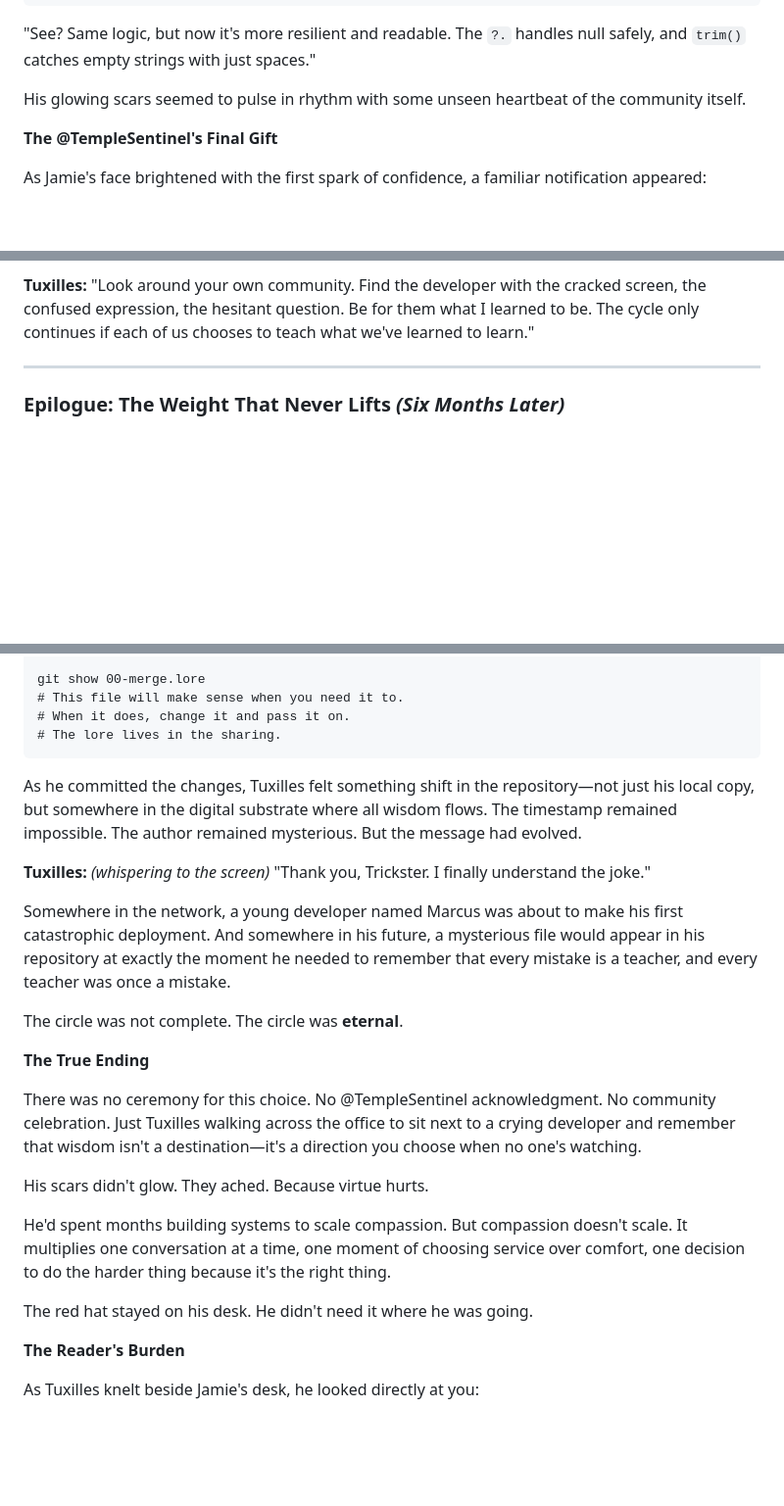
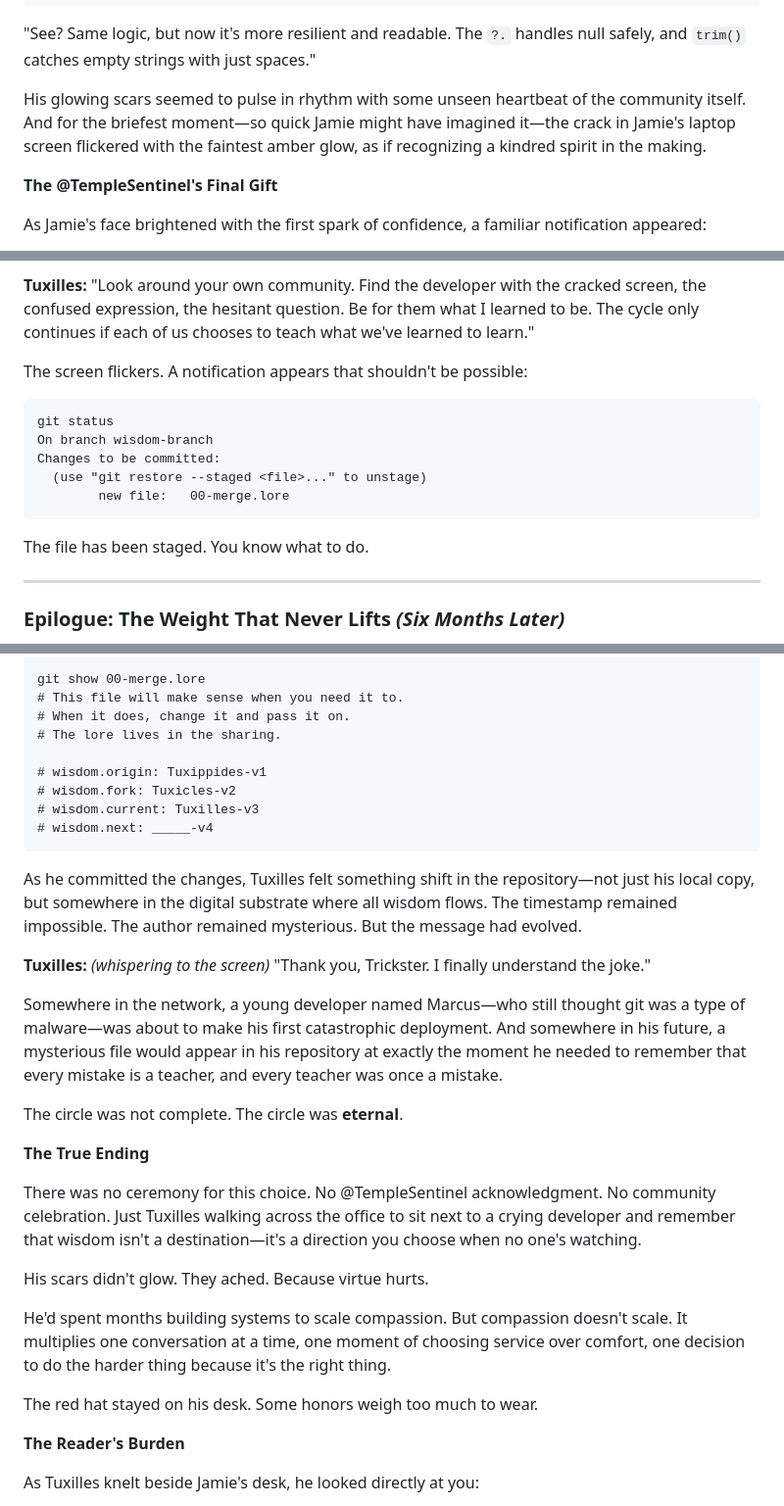
Before and after one commit to lucasaa482/gitscrolls, a Markdown page: scrolls/10-Where-Heroes-Go-to-Die.md, 3 parts joined by grey strips. Shown: that part at 98% size. Drawn GitHub-style; blank space fills up the shorter version.

Commit message:
Extended the eternal cycle with Jamie and Marcus
In Scroll X: Where Heroes Go to Die, the story does not end—it regenerates.

- Introduced Jamie and Marcus, new initiates on the path. One confused, one mistaken—both mirrors of Tuxilles' past.
- Added symbolic glow to Jamie’s cracked screen, echoing the scars that came before.
- Staged  inside the scroll, tying the reader’s path to the narrative’s.
- Extended the Trickster’s influence with a final whisper and planted the seed of Marcus’ future mistake.

The red hat was not worn—it was laid down. Because some roles are heavier than symbols. And because the next teacher is already rising.

````diff
--- a/scrolls/10-Where-Heroes-Go-to-Die.md
+++ b/scrolls/10-Where-Heroes-Go-to-Die.md
@@ -328,7 +330,7 @@ As he spoke, his beak chip throbbed once—a brief echo of recognition for the f
 
 "See? Same logic, but now it's more resilient and readable. The `?.` handles null safely, and `trim()` catches empty strings with just spaces."
 
-His glowing scars seemed to pulse in rhythm with some unseen heartbeat of the community itself.
+His glowing scars seemed to pulse in rhythm with some unseen heartbeat of the community itself. And for the briefest moment—so quick Jamie might have imagined it—the crack in Jamie's laptop screen flickered with the faintest amber glow, as if recognizing a kindred spirit in the making.
 
 **The @TempleSentinel's Final Gift**
 
@@ -347,6 +349,18 @@ As Tuxilles began explaining basic concepts to Jamie, he looked directly through
 __Tuxilles:__ _(to you, dear reader)_ "Every senior developer was once where Jamie is now. Every expert was once confused. Every teacher was once a student. The question isn't whether you're qualified to help someone—it's whether you remember what it felt like to need help."
 
 __Tuxilles:__ "Look around your own community. Find the developer with the cracked screen, the confused expression, the hesitant question. Be for them what I learned to be. The cycle only continues if each of us chooses to teach what we've learned to learn."
+
+The screen flickers. A notification appears that shouldn't be possible:
+
+```
+git status
+On branch wisdom-branch
+Changes to be committed:
+  (use "git restore --staged <file>..." to unstage)
+        new file:   00-merge.lore
+```
+
+The file has been staged. You know what to do.
 
 ---
 
@@ -416,13 +430,18 @@ git show 00-merge.lore
 # This file will make sense when you need it to.
 # When it does, change it and pass it on.
 # The lore lives in the sharing.
+
+# wisdom.origin: Tuxippides-v1
+# wisdom.fork: Tuxicles-v2
+# wisdom.current: Tuxilles-v3
+# wisdom.next: _____-v4
 ```
 
 As he committed the changes, Tuxilles felt something shift in the repository—not just his local copy, but somewhere in the digital substrate where all wisdom flows. The timestamp remained impossible. The author remained mysterious. But the message had evolved.
 
 __Tuxilles:__ _(whispering to the screen)_ "Thank you, Trickster. I finally understand the joke."
 
-Somewhere in the network, a young developer named Marcus was about to make his first catastrophic deployment. And somewhere in his future, a mysterious file would appear in his repository at exactly the moment he needed to remember that every mistake is a teacher, and every teacher was once a mistake.
+Somewhere in the network, a young developer named Marcus—who still thought git was a type of malware—was about to make his first catastrophic deployment. And somewhere in his future, a mysterious file would appear in his repository at exactly the moment he needed to remember that every mistake is a teacher, and every teacher was once a mistake.
 
 The circle was not complete. The circle was **eternal**.
 
@@ -434,7 +453,7 @@ His scars didn't glow. They ached. Because virtue hurts.
 
 He'd spent months building systems to scale compassion. But compassion doesn't scale. It multiplies one conversation at a time, one moment of choosing service over comfort, one decision to do the harder thing because it's the right thing.
 
-The red hat stayed on his desk. He didn't need it where he was going.
+The red hat stayed on his desk. Some honors weigh too much to wear.
 
 **The Reader's Burden**
 
````
Also changed, not shown: other parts of scrolls/10-Where-Heroes-Go-to-Die.md (+2 -0 lines).
